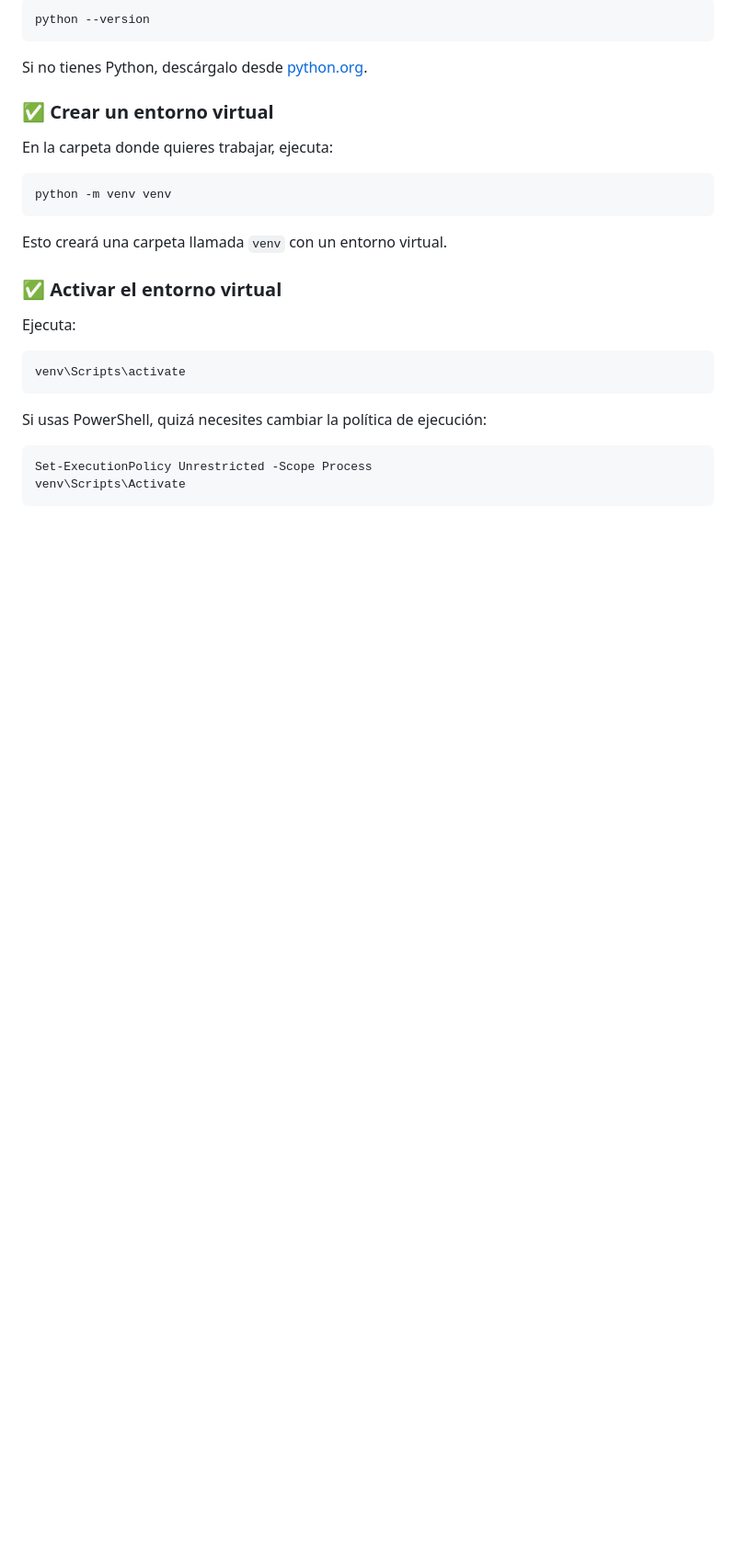
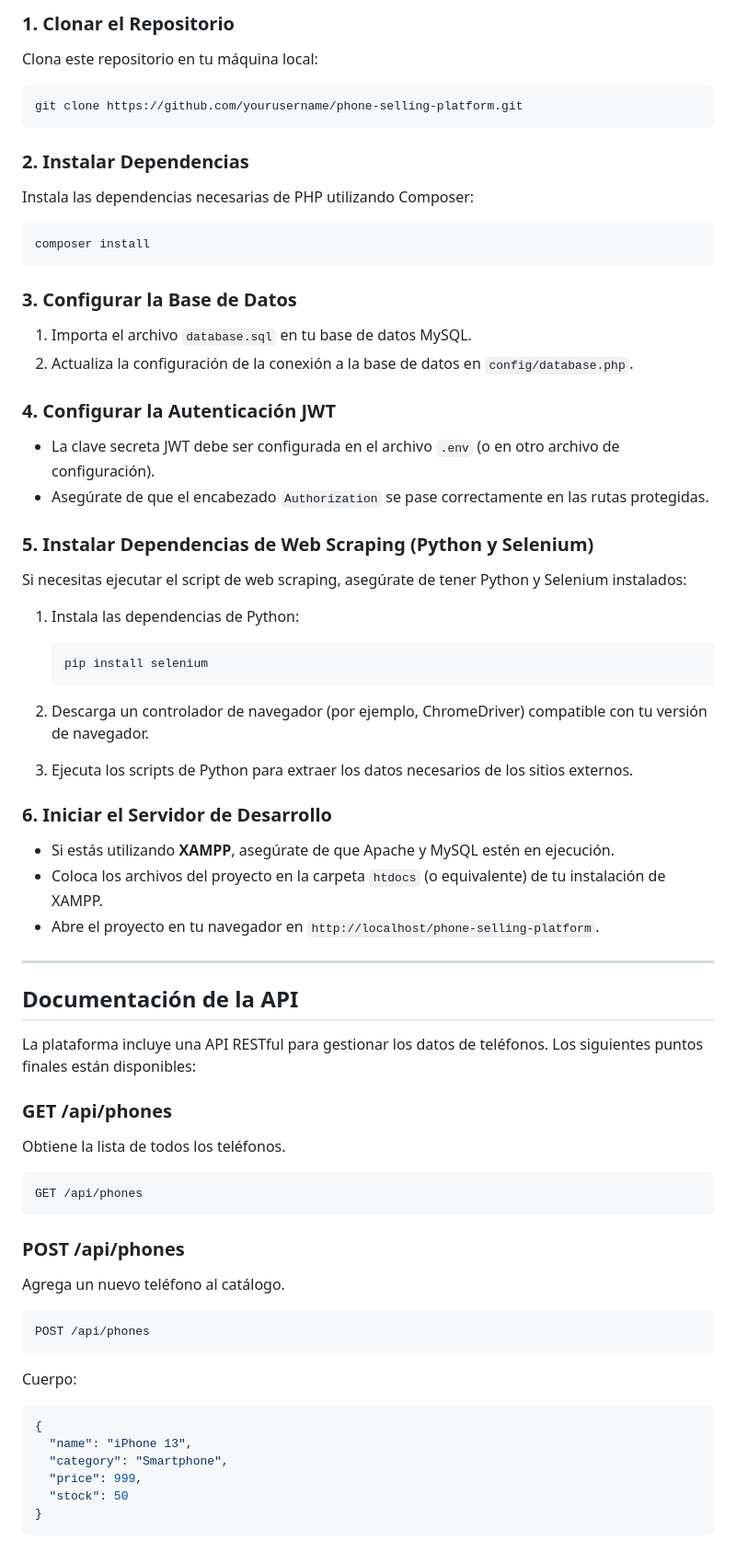
Before and after one commit to OthmanDouiri/proyectoPHP, a Markdown page: README.md, the part around one of its changes. Shown at 92% size. Drawn GitHub-style; blank space fills up the shorter version.

````diff
--- a/README.md
+++ b/README.md
@@ -8,28 +56,78 @@ Abre la terminal (CMD o PowerShell) y escribe:
 
-```sh
-python --version
+### 1. Clonar el Repositorio
+
+Clona este repositorio en tu máquina local:
+
+```bash
+git clone https://github.com/yourusername/phone-selling-platform.git
 ```
 
-Si no tienes Python, descárgalo desde [python.org](https://www.python.org/downloads/).
+### 2. Instalar Dependencias
 
-### ✅ Crear un entorno virtual
-En la carpeta donde quieres trabajar, ejecuta:
+Instala las dependencias necesarias de PHP utilizando Composer:
 
-```sh
-python -m venv venv
+```bash
+composer install
 ```
 
-Esto creará una carpeta llamada `venv` con un entorno virtual.
+### 3. Configurar la Base de Datos
 
-### ✅ Activar el entorno virtual
-Ejecuta:
+1. Importa el archivo `database.sql` en tu base de datos MySQL.
+2. Actualiza la configuración de la conexión a la base de datos en `config/database.php`.
 
-```sh
-venv\Scripts\activate
+### 4. Configurar la Autenticación JWT
+
+- La clave secreta JWT debe ser configurada en el archivo `.env` (o en otro archivo de configuración).
+- Asegúrate de que el encabezado `Authorization` se pase correctamente en las rutas protegidas.
+
+### 5. Instalar Dependencias de Web Scraping (Python y Selenium)
+
+Si necesitas ejecutar el script de web scraping, asegúrate de tener Python y Selenium instalados:
+
+1. Instala las dependencias de Python:
+   ```bash
+   pip install selenium
+   ```
+
+2. Descarga un controlador de navegador (por ejemplo, ChromeDriver) compatible con tu versión de navegador.
+
+3. Ejecuta los scripts de Python para extraer los datos necesarios de los sitios externos.
+
+### 6. Iniciar el Servidor de Desarrollo
+
+- Si estás utilizando **XAMPP**, asegúrate de que Apache y MySQL estén en ejecución.
+- Coloca los archivos del proyecto en la carpeta `htdocs` (o equivalente) de tu instalación de XAMPP.
+- Abre el proyecto en tu navegador en `http://localhost/phone-selling-platform`.
+
+---
+
+## Documentación de la API
+
+La plataforma incluye una API RESTful para gestionar los datos de teléfonos. Los siguientes puntos finales están disponibles:
+
+### **GET /api/phones**
+
+Obtiene la lista de todos los teléfonos.
+
+```bash
+GET /api/phones
 ```
 
-Si usas PowerShell, quizá necesites cambiar la política de ejecución:
+### **POST /api/phones**
 
-```sh
-Set-ExecutionPolicy Unrestricted -Scope Process
-venv\Scripts\Activate
+Agrega un nuevo teléfono al catálogo.
+
+```bash
+POST /api/phones
+```
+
+Cuerpo:
+```json
+{
+  "name": "iPhone 13",
+  "category": "Smartphone",
+  "price": 999,
+  "stock": 50
+}
+```
+
````
Also changed, not shown: other parts of README.md (+161 -208 lines).
